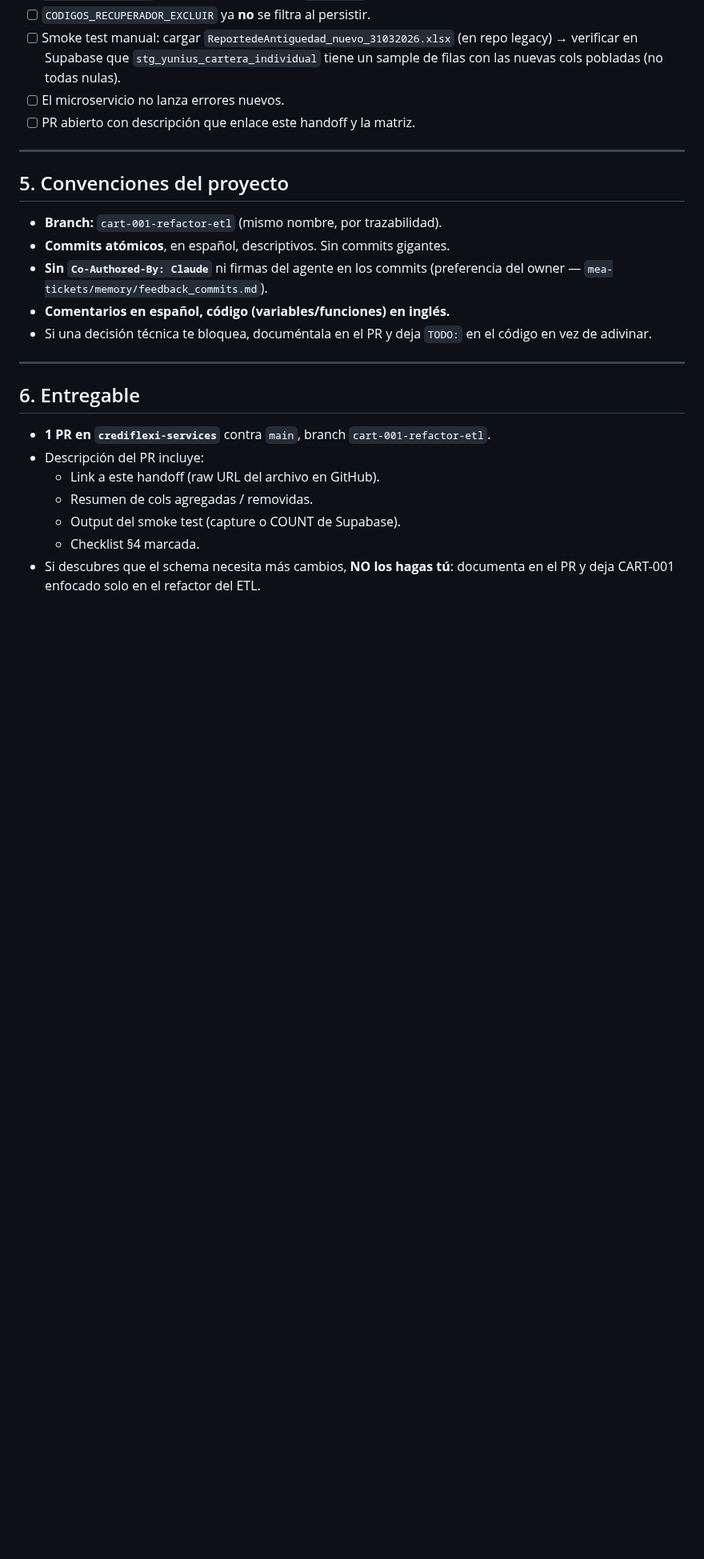
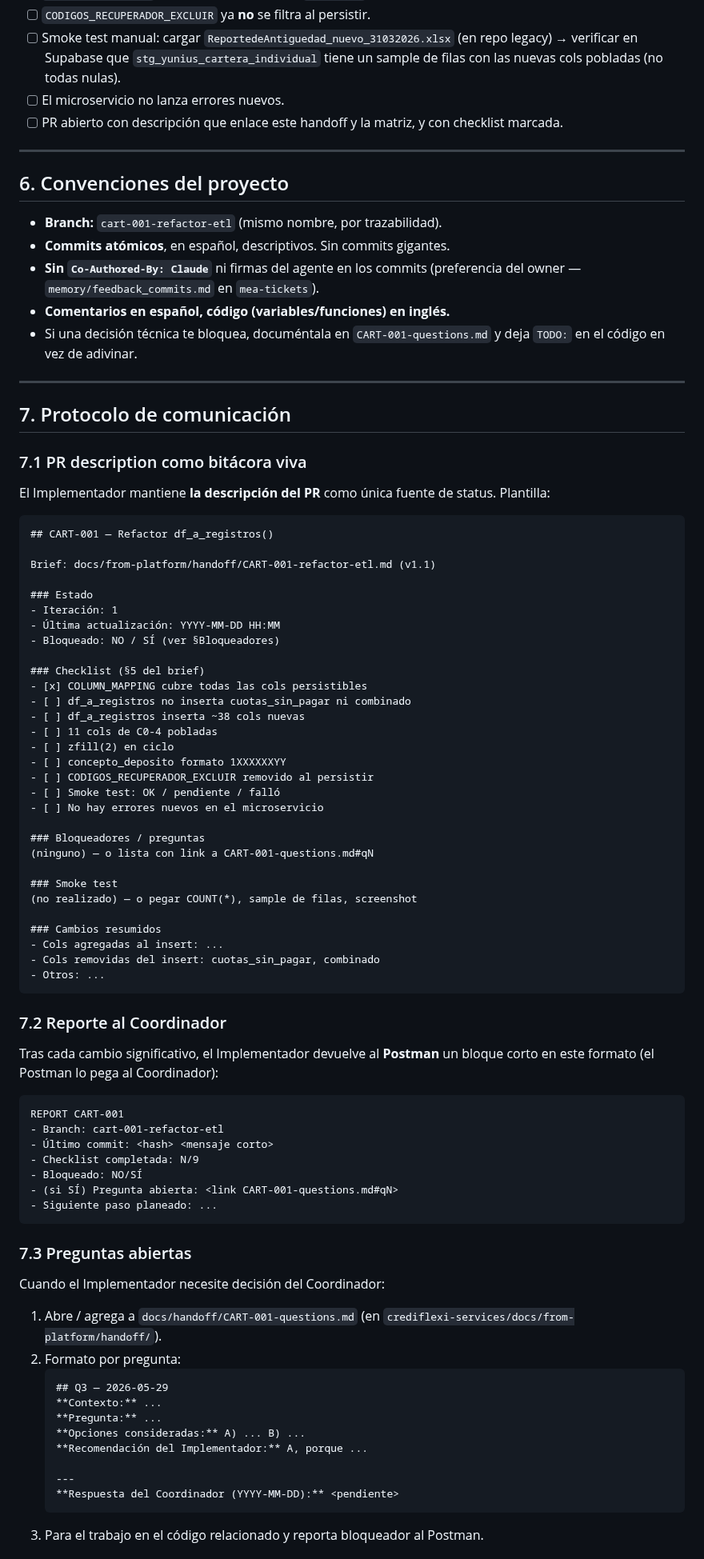
Before and after one commit to uzzielvz/mesa-tickets, a Markdown page: docs/handoff/CART-001-refactor-etl.md, the part around one of its changes. Shown at 80% size. Drawn GitHub-style; blank space fills up the shorter version.

````diff
--- a/docs/handoff/CART-001-refactor-etl.md
+++ b/docs/handoff/CART-001-refactor-etl.md
@@ -81,26 +102,88 @@ Adaptado de `mapping-matrix.md` §4:
 - [ ] `CODIGOS_RECUPERADOR_EXCLUIR` ya **no** se filtra al persistir.
 - [ ] Smoke test manual: cargar `ReportedeAntiguedad_nuevo_31032026.xlsx` (en repo legacy) → verificar en Supabase que `stg_yunius_cartera_individual` tiene un sample de filas con las nuevas cols pobladas (no todas nulas).
 - [ ] El microservicio no lanza errores nuevos.
-- [ ] PR abierto con descripción que enlace este handoff y la matriz.
+- [ ] PR abierto con descripción que enlace este handoff y la matriz, y con checklist marcada.
 
 ---
 
-## 5. Convenciones del proyecto
+## 6. Convenciones del proyecto
 
 - **Branch:** `cart-001-refactor-etl` (mismo nombre, por trazabilidad).
 - **Commits atómicos**, en español, descriptivos. Sin commits gigantes.
-- **Sin `Co-Authored-By: Claude`** ni firmas del agente en los commits (preferencia del owner — `mea-tickets/memory/feedback_commits.md`).
+- **Sin `Co-Authored-By: Claude`** ni firmas del agente en los commits (preferencia del owner — `memory/feedback_commits.md` en `mea-tickets`).
 - **Comentarios en español, código (variables/funciones) en inglés.**
-- Si una decisión técnica te bloquea, documéntala en el PR y deja `TODO:` en el código en vez de adivinar.
+- Si una decisión técnica te bloquea, documéntala en `CART-001-questions.md` y deja `TODO:` en el código en vez de adivinar.
 
 ---
 
-## 6. Entregable
+## 7. Protocolo de comunicación
 
-- **1 PR en `crediflexi-services`** contra `main`, branch `cart-001-refactor-etl`.
-- Descripción del PR incluye:
-  - Link a este handoff (raw URL del archivo en GitHub).
-  - Resumen de cols agregadas / removidas.
-  - Output del smoke test (capture o COUNT de Supabase).
-  - Checklist §4 marcada.
-- Si descubres que el schema necesita más cambios, **NO los hagas tú**: documenta en el PR y deja CART-001 enfocado solo en el refactor del ETL.
+### 7.1 PR description como bitácora viva
+
+El Implementador mantiene **la descripción del PR** como única fuente de status. Plantilla:
+
+```markdown
+## CART-001 — Refactor df_a_registros()
+
+Brief: docs/from-platform/handoff/CART-001-refactor-etl.md (v1.1)
+
+### Estado
+- Iteración: 1
+- Última actualización: YYYY-MM-DD HH:MM
+- Bloqueado: NO / SÍ (ver §Bloqueadores)
+
+### Checklist (§5 del brief)
+- [x] COLUMN_MAPPING cubre todas las cols persistibles
+- [ ] df_a_registros no inserta cuotas_sin_pagar ni combinado
+- [ ] df_a_registros inserta ~38 cols nuevas
+- [ ] 11 cols de C0-4 pobladas
+- [ ] zfill(2) en ciclo
+- [ ] concepto_deposito formato 1XXXXXXYY
+- [ ] CODIGOS_RECUPERADOR_EXCLUIR removido al persistir
+- [ ] Smoke test: OK / pendiente / falló
+- [ ] No hay errores nuevos en el microservicio
+
+### Bloqueadores / preguntas
+(ninguno) — o lista con link a CART-001-questions.md#qN
+
+### Smoke test
+(no realizado) — o pegar COUNT(*), sample de filas, screenshot
+
+### Cambios resumidos
+- Cols agregadas al insert: ...
+- Cols removidas del insert: cuotas_sin_pagar, combinado
+- Otros: ...
+```
+
+### 7.2 Reporte al Coordinador
+
+Tras cada cambio significativo, el Implementador devuelve al **Postman** un bloque corto en este formato (el Postman lo pega al Coordinador):
+
+```
+REPORT CART-001
+- Branch: cart-001-refactor-etl
+- Último commit: <hash> <mensaje corto>
+- Checklist completada: N/9
+- Bloqueado: NO/SÍ
+- (si SÍ) Pregunta abierta: <link CART-001-questions.md#qN>
+- Siguiente paso planeado: ...
+```
+
+### 7.3 Preguntas abiertas
+
+Cuando el Implementador necesite decisión del Coordinador:
+
+1. Abre / agrega a `docs/handoff/CART-001-questions.md` (en `crediflexi-services/docs/from-platform/handoff/`).
+2. Formato por pregunta:
+   ```markdown
+   ## Q3 — 2026-05-29
+   **Contexto:** ...
+   **Pregunta:** ...
+   **Opciones consideradas:** A) ... B) ...
+   **Recomendación del Implementador:** A, porque ...
+
+   ---
+   **Respuesta del Coordinador (YYYY-MM-DD):** <pendiente>
+   ```
+3. Para el trabajo en el código relacionado y reporta bloqueador al Postman.
+
````
Also changed, not shown: other parts of docs/handoff/CART-001-refactor-etl.md (+64 -20 lines), docs/handoff/CART-001-questions.md (added, +35 -0 lines), docs/handoff/COORDINATOR-PROMPT.md (added, +68 -0 lines).
